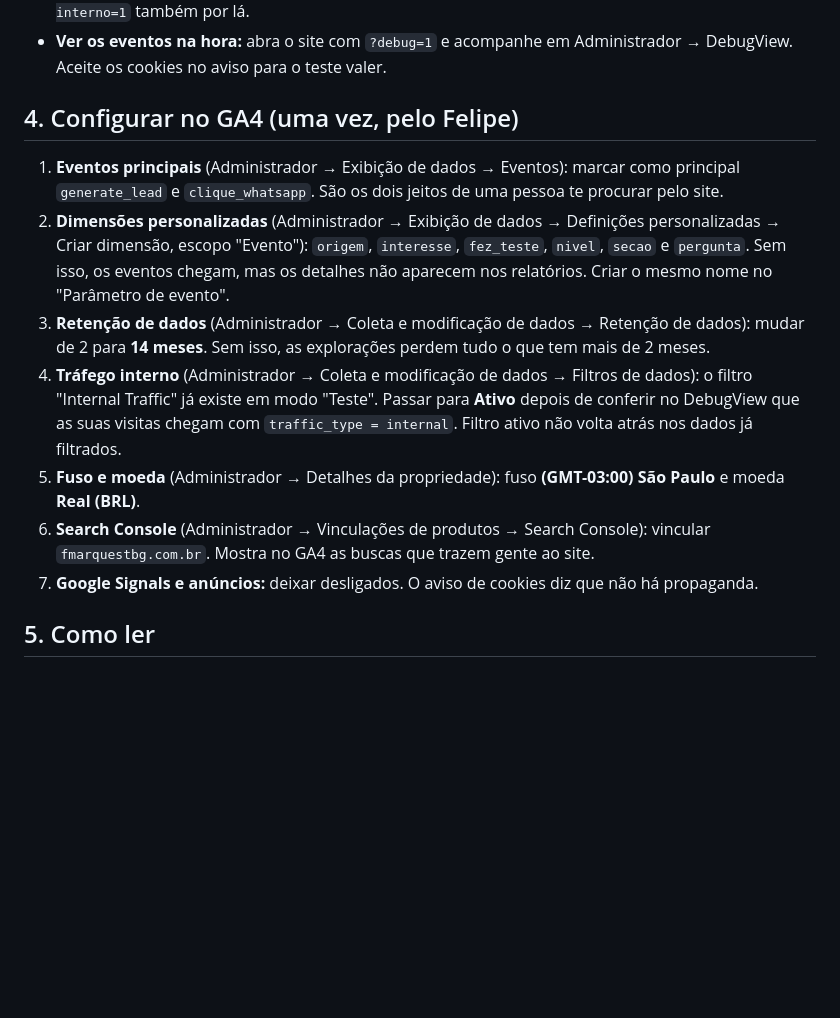
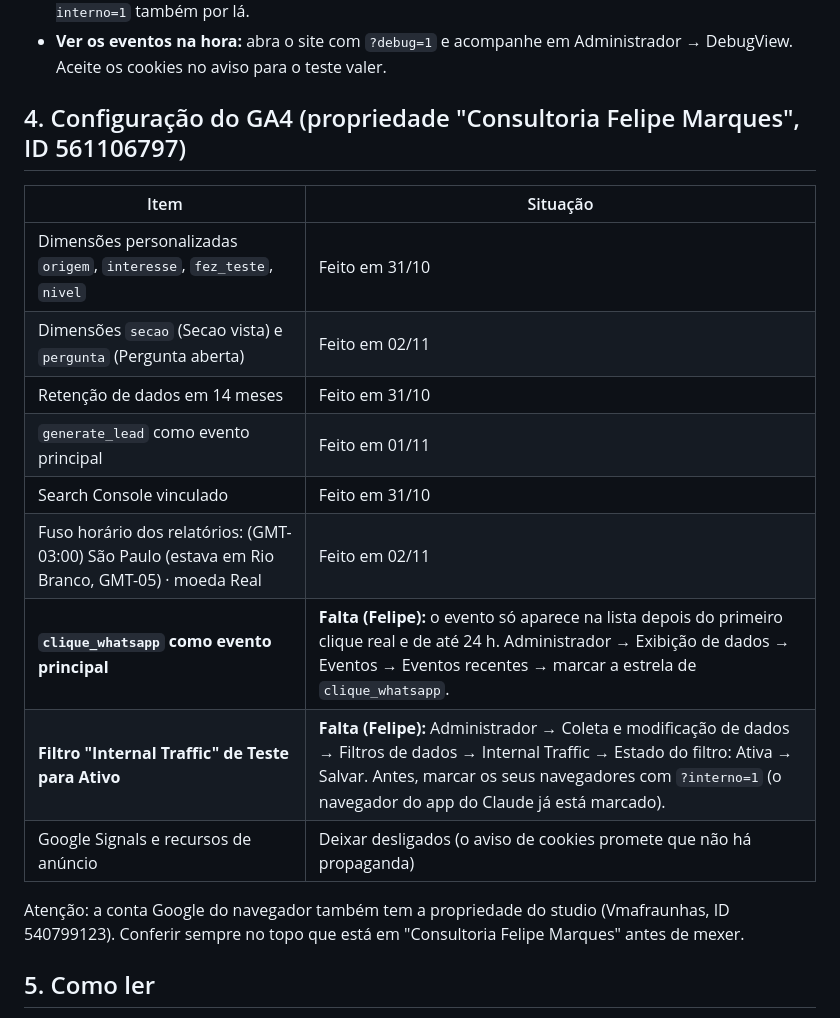
Before and after one commit to FMarquesOE/fmarquesconsult, a Markdown page: docs/eventos-ga4.md, the part around the change. Drawn GitHub-style; blank space fills up the shorter version.

Commit message:
Documenta a configuração do GA4: dimensões novas, fuso de São Paulo e o que falta
Co-Authored-By: Claude Opus 5.5 <noreply@anthropic.com>
Claude-Session: https://claude.ai/code/session_01GxkCX5cfxB46zdkTsUZ8nU

```diff
--- a/docs/eventos-ga4.md
+++ b/docs/eventos-ga4.md
@@ -40,14 +40,20 @@ O GA4 também mede sozinho (medição otimizada): visualização de página, rol
 - O navegador de dentro do Instagram e do WhatsApp é separado: para marcar, abra o link com `?interno=1` também por lá.
 - **Ver os eventos na hora:** abra o site com `?debug=1` e acompanhe em Administrador → DebugView. Aceite os cookies no aviso para o teste valer.
 
-## 4. Configurar no GA4 (uma vez, pelo Felipe)
-1. **Eventos principais** (Administrador → Exibição de dados → Eventos): marcar como principal `generate_lead` e `clique_whatsapp`. São os dois jeitos de uma pessoa te procurar pelo site.
-2. **Dimensões personalizadas** (Administrador → Exibição de dados → Definições personalizadas → Criar dimensão, escopo "Evento"): `origem`, `interesse`, `fez_teste`, `nivel`, `secao` e `pergunta`. Sem isso, os eventos chegam, mas os detalhes não aparecem nos relatórios. Criar o mesmo nome no "Parâmetro de evento".
-3. **Retenção de dados** (Administrador → Coleta e modificação de dados → Retenção de dados): mudar de 2 para **14 meses**. Sem isso, as explorações perdem tudo o que tem mais de 2 meses.
-4. **Tráfego interno** (Administrador → Coleta e modificação de dados → Filtros de dados): o filtro "Internal Traffic" já existe em modo "Teste". Passar para **Ativo** depois de conferir no DebugView que as suas visitas chegam com `traffic_type = internal`. Filtro ativo não volta atrás nos dados já filtrados.
-5. **Fuso e moeda** (Administrador → Detalhes da propriedade): fuso **(GMT-03:00) São Paulo** e moeda **Real (BRL)**.
-6. **Search Console** (Administrador → Vinculações de produtos → Search Console): vincular `fmarquestbg.com.br`. Mostra no GA4 as buscas que trazem gente ao site.
-7. **Google Signals e anúncios:** deixar desligados. O aviso de cookies diz que não há propaganda.
+## 4. Configuração do GA4 (propriedade "Consultoria Felipe Marques", ID 561106797)
+| Item | Situação |
+|---|---|
+| Dimensões personalizadas `origem`, `interesse`, `fez_teste`, `nivel` | Feito em 31/10 |
+| Dimensões `secao` (Secao vista) e `pergunta` (Pergunta aberta) | Feito em 02/11 |
+| Retenção de dados em 14 meses | Feito em 31/10 |
+| `generate_lead` como evento principal | Feito em 01/11 |
+| Search Console vinculado | Feito em 31/10 |
+| Fuso horário dos relatórios: (GMT-03:00) São Paulo (estava em Rio Branco, GMT-05) · moeda Real | Feito em 02/11 |
+| **`clique_whatsapp` como evento principal** | **Falta (Felipe):** o evento só aparece na lista depois do primeiro clique real e de até 24 h. Administrador → Exibição de dados → Eventos → Eventos recentes → marcar a estrela de `clique_whatsapp`. |
+| **Filtro "Internal Traffic" de Teste para Ativo** | **Falta (Felipe):** Administrador → Coleta e modificação de dados → Filtros de dados → Internal Traffic → Estado do filtro: Ativa → Salvar. Antes, marcar os seus navegadores com `?interno=1` (o navegador do app do Claude já está marcado). |
+| Google Signals e recursos de anúncio | Deixar desligados (o aviso de cookies promete que não há propaganda) |
+
+Atenção: a conta Google do navegador também tem a propriedade do studio (Vmafraunhas, ID 540799123). Conferir sempre no topo que está em "Consultoria Felipe Marques" antes de mexer.
 
 ## 5. Como ler
 - **De onde vem quem procura você:** Relatórios → Aquisição → Aquisição de tráfego, com "Origem/meio da sessão" e a coluna de eventos principais. Compare instagram / social com google / organic e (direct).
```
